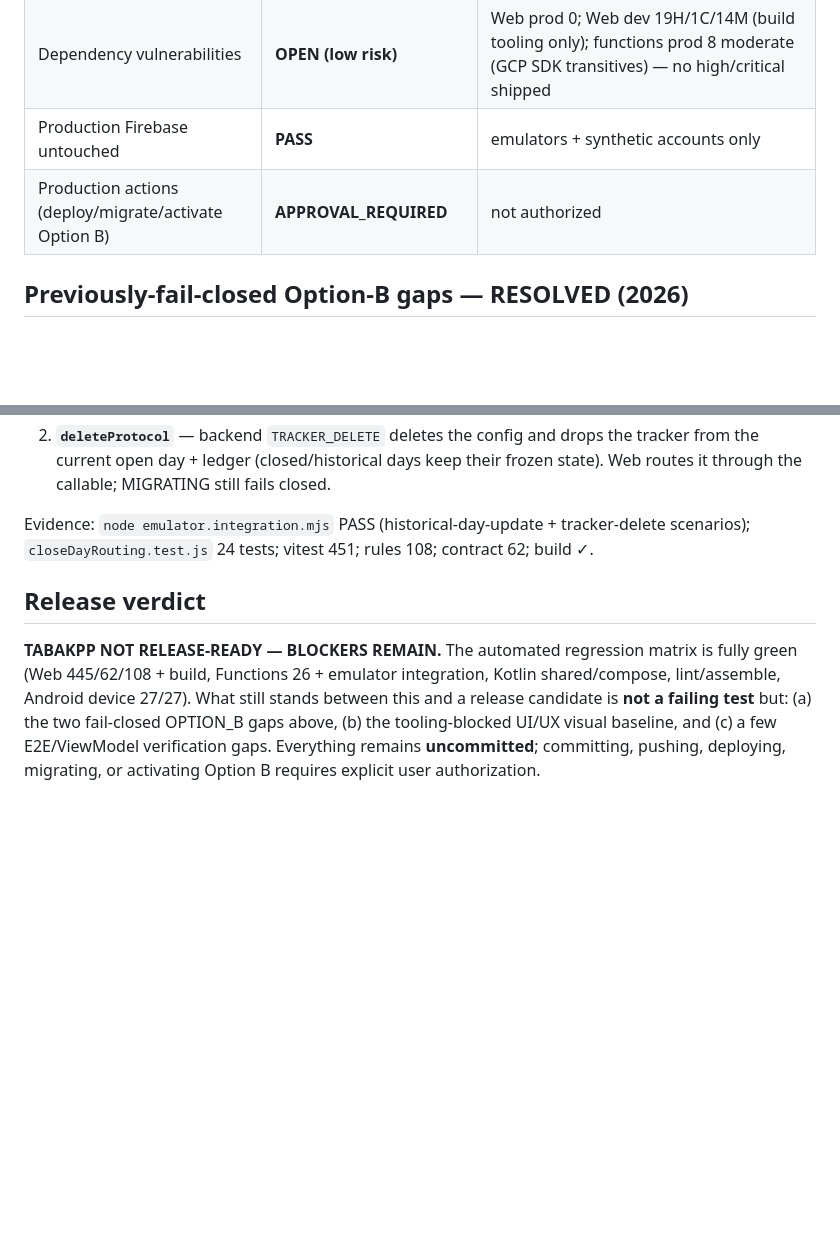
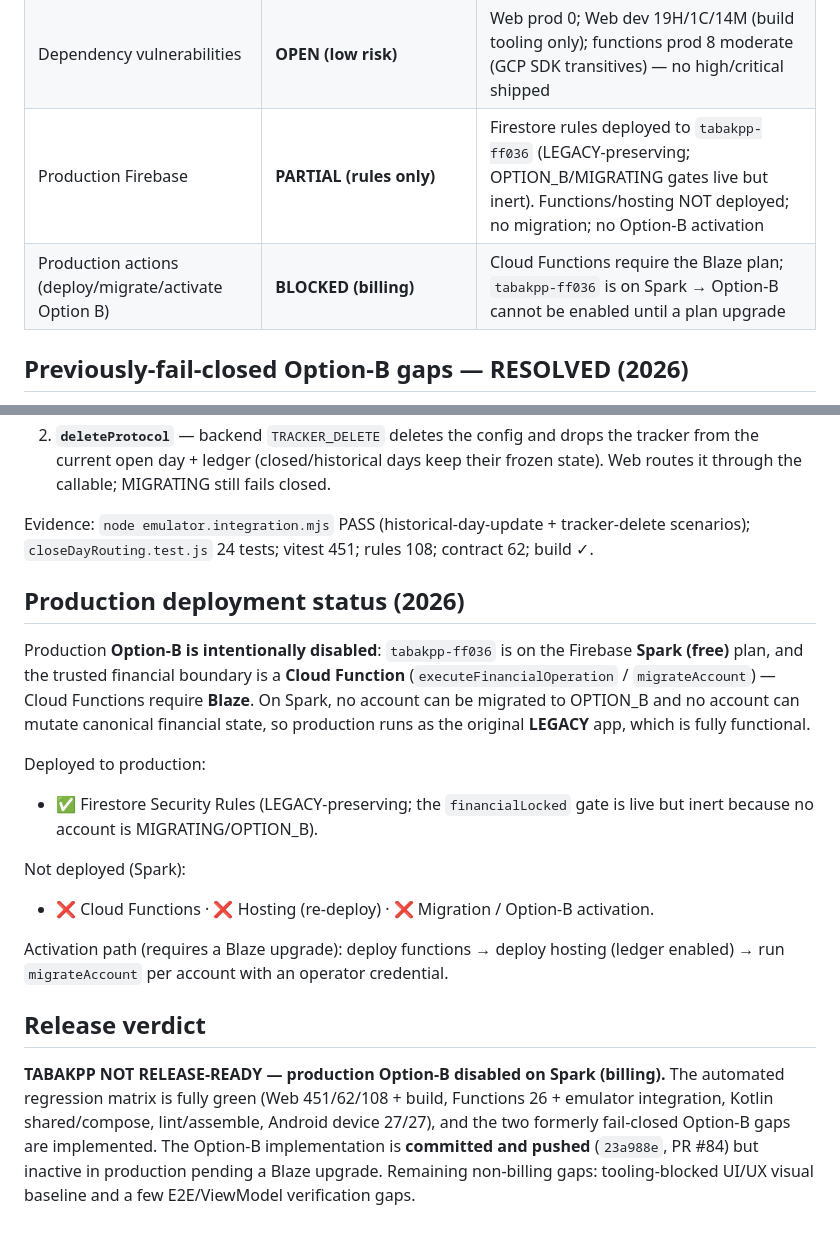
Before and after one commit to shareef01/tabakpp, a Markdown page: docs/release-hardening/RELEASE_GATES.md, 2 parts joined by grey strips. GitHub-like rendering; blank space fills up the shorter version.

Commit message:
docs: record production Option-B disabled on Spark plan

```diff
--- a/docs/release-hardening/RELEASE_GATES.md
+++ b/docs/release-hardening/RELEASE_GATES.md
@@ -14,8 +14,8 @@ PASS · OPEN · BLOCKED · APPROVAL_REQUIRED
 | UI/UX preserved, no unapproved visual change | **PASS (so far)** | no UI files touched this engagement |
 | Security: authorization intact, no weakening | **PASS** | rules 108/108; `financialLocked`, ownership, ledger/receipt validation, 50-entry contract all intact |
 | Dependency vulnerabilities | **OPEN (low risk)** | Web prod 0; Web dev 19H/1C/14M (build tooling only); functions prod 8 moderate (GCP SDK transitives) — no high/critical shipped |
-| Production Firebase untouched | **PASS** | emulators + synthetic accounts only |
-| Production actions (deploy/migrate/activate Option B) | **APPROVAL_REQUIRED** | not authorized |
+| Production Firebase | **PARTIAL (rules only)** | Firestore rules deployed to `tabakpp-ff036` (LEGACY-preserving; OPTION_B/MIGRATING gates live but inert). Functions/hosting NOT deployed; no migration; no Option-B activation |
+| Production actions (deploy/migrate/activate Option B) | **BLOCKED (billing)** | Cloud Functions require the Blaze plan; `tabakpp-ff036` is on Spark → Option-B cannot be enabled until a plan upgrade |
 
 ## Previously-fail-closed Option-B gaps — RESOLVED (2026)
 
@@ -32,11 +32,29 @@ The two Option-B gaps documented earlier are now implemented and verified:
 Evidence: `node emulator.integration.mjs` PASS (historical-day-update + tracker-delete
 scenarios); `closeDayRouting.test.js` 24 tests; vitest 451; rules 108; contract 62; build ✓.
 
+## Production deployment status (2026)
+
+Production **Option-B is intentionally disabled**: `tabakpp-ff036` is on the Firebase
+**Spark (free)** plan, and the trusted financial boundary is a **Cloud Function**
+(`executeFinancialOperation` / `migrateAccount`) — Cloud Functions require **Blaze**. On
+Spark, no account can be migrated to OPTION_B and no account can mutate canonical financial
+state, so production runs as the original **LEGACY** app, which is fully functional.
+
+Deployed to production:
+- ✅ Firestore Security Rules (LEGACY-preserving; the `financialLocked` gate is live but inert
+  because no account is MIGRATING/OPTION_B).
+
+Not deployed (Spark):
+- ❌ Cloud Functions · ❌ Hosting (re-deploy) · ❌ Migration / Option-B activation.
+
+Activation path (requires a Blaze upgrade): deploy functions → deploy hosting (ledger
+enabled) → run `migrateAccount` per account with an operator credential.
+
 ## Release verdict
-**TABAKPP NOT RELEASE-READY — BLOCKERS REMAIN.**
-The automated regression matrix is fully green (Web 445/62/108 + build, Functions 26 +
-emulator integration, Kotlin shared/compose, lint/assemble, Android device 27/27). What
-still stands between this and a release candidate is **not a failing test** but: (a) the two
-fail-closed OPTION_B gaps above, (b) the tooling-blocked UI/UX visual baseline, and (c) a
-few E2E/ViewModel verification gaps. Everything remains **uncommitted**; committing,
-pushing, deploying, migrating, or activating Option B requires explicit user authorization.
+**TABAKPP NOT RELEASE-READY — production Option-B disabled on Spark (billing).**
+The automated regression matrix is fully green (Web 451/62/108 + build, Functions 26 +
+emulator integration, Kotlin shared/compose, lint/assemble, Android device 27/27), and the
+two formerly fail-closed Option-B gaps are implemented. The Option-B implementation is
+**committed and pushed** (`23a988e`, PR #84) but inactive in production pending a Blaze
+upgrade. Remaining non-billing gaps: tooling-blocked UI/UX visual baseline and a few
+E2E/ViewModel verification gaps.
```
